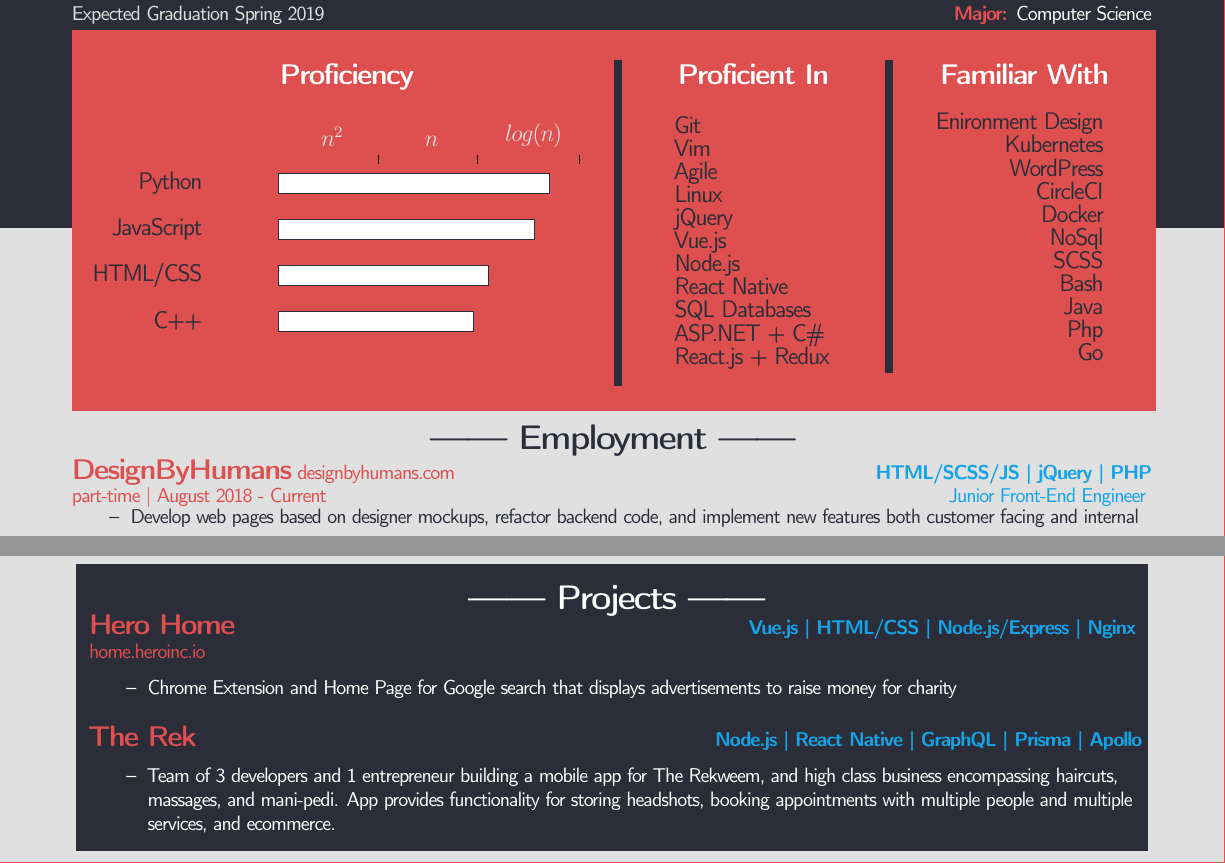
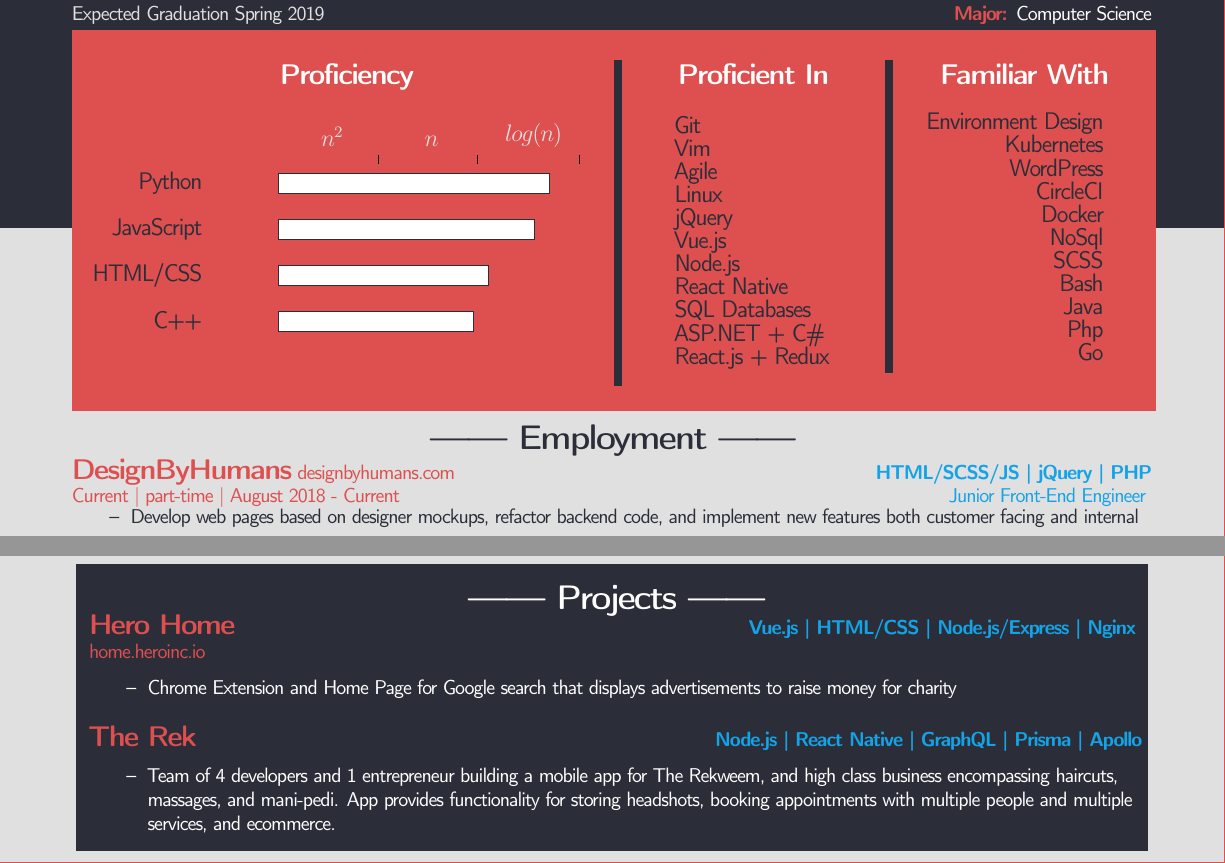
Before and after one commit to sampsonbryce/LatexResume, a LaTeX CV (Resume_Bryce_Sampson_Technical.tex): two parts of the page, joined at a grey line, cut so that both start at the same text. Compiled offline with pdfLaTeX.

Commit message:
spelling and other minor changes

```diff
--- a/Resume_Bryce_Sampson_Technical.tex
+++ b/Resume_Bryce_Sampson_Technical.tex
@@ -136,7 +136,7 @@
 
 	\begin{flushright}
 	\vspace{4mm}
-	Enironment Design\\
+	Environment Design\\
 	Kubernetes\\
 	WordPress\\
 	CircleCI\\
@@ -165,7 +165,7 @@
     \begin{footnotesize}
     \flushleft
     \textbf{\color{primary}\large DesignByHumans} {\color{primary}designbyhumans.com} \hfill \textbf{\color{Cerulean}HTML/SCSS/JS | jQuery | PHP}\\
-    {\color{primary} part-time | August 2018 - Current} \hfill {\color{Cerulean} Junior Front-End Engineer}
+    {\color{primary}Current | part-time | August 2018 - Current} \hfill {\color{Cerulean} Junior Front-End Engineer}
     \vspace{-2mm}
     \begin{itemize}
         \setlength{\itemsep}{0pt}
@@ -232,7 +232,7 @@
 
     \textbf{\color{primary}\large The Rek} \hfill \textbf{\color{Cerulean} Node.js | React Native | GraphQL | Prisma | Apollo}
     \begin{itemize}
-        \item Team of 3 developers and 1 entrepreneur building a mobile app for The Rekweem, and high class business encompassing haircuts, massages, and mani-pedi. App provides functionality for storing headshots, booking appointments with multiple people and multiple services, and ecommerce.
+        \item Team of 4 developers and 1 entrepreneur building a mobile app for The Rekweem, and high class business encompassing haircuts, massages, and mani-pedi. App provides functionality for storing headshots, booking appointments with multiple people and multiple services, and ecommerce.
     \end{itemize}
 
     \end{footnotesize}
```
Also changed, not shown: Resume_Bryce_Sampson_Technical.pdf, 1 other file.
